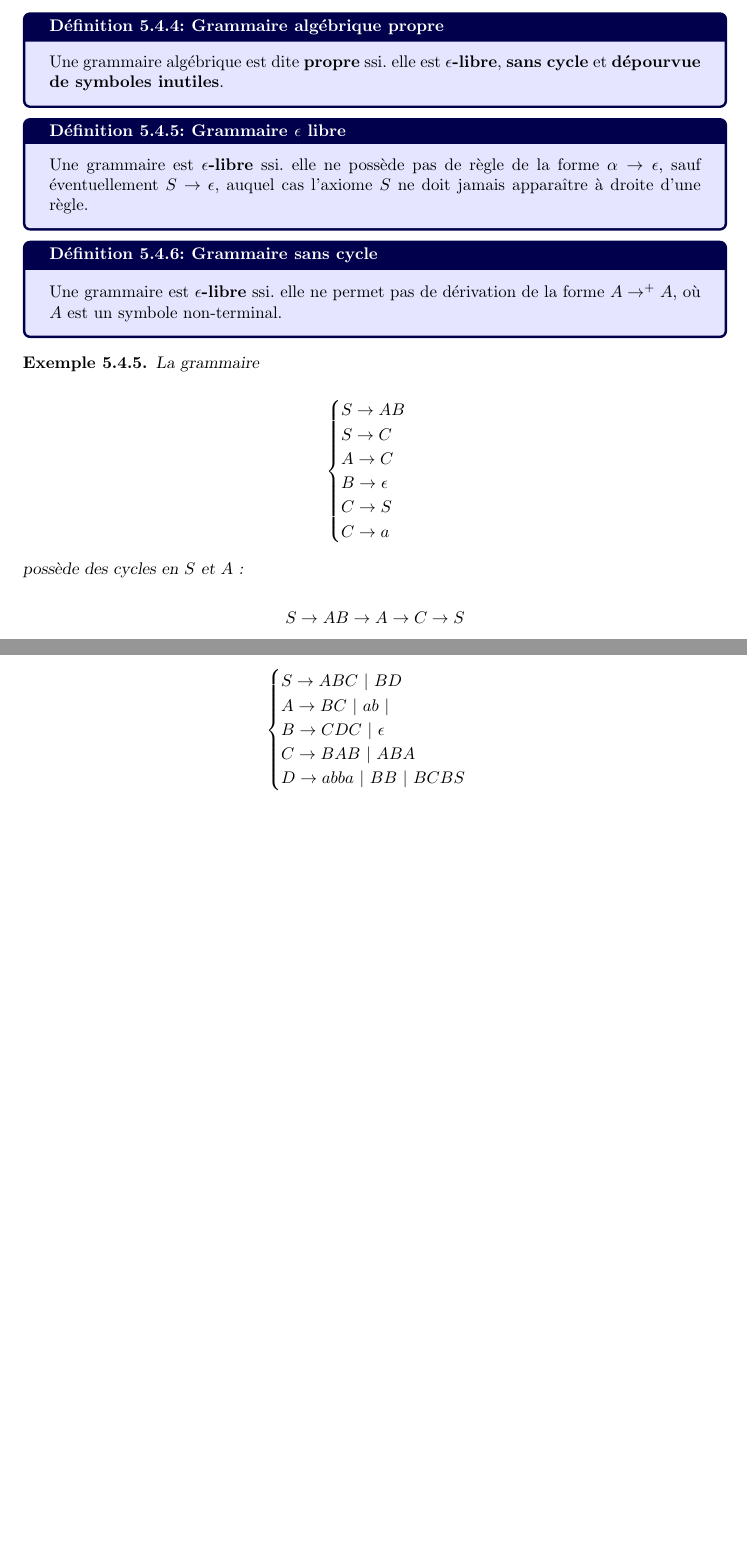
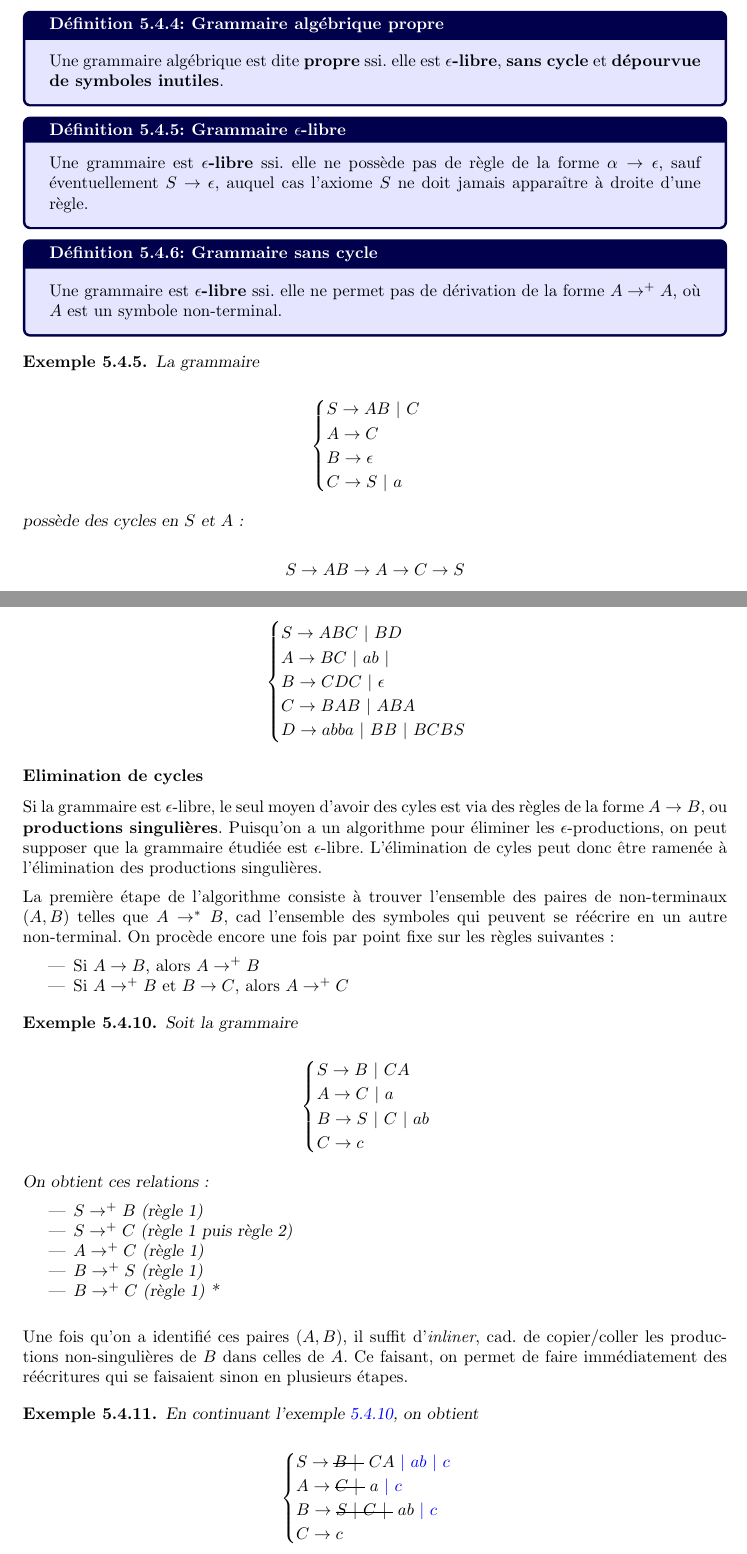
Before and after one commit to PLBegay/BFTAL_sym, a LaTeX document (poly/sources/poly.tex, which reads poly/sources/grams.tex): two parts of pages 64 and 67 of 74, joined at a grey line, cut so that both start at the same text, the shorter picture padded with empty space. Compiled offline with pdfLaTeX.

Commit message:
Elimination de cycles

```diff
--- a/poly/sources/grams.tex
+++ b/poly/sources/grams.tex
@@ -752,7 +752,7 @@ On présente ici quelques algorithmes pour nettoyer des grammaires algébriques.
 Une grammaire algébrique est dite \textbf{propre} ssi. elle est \textbf{$\epsilon$-libre}, \textbf{sans cycle} et \textbf{dépourvue de symboles inutiles}.
 \end{definition}
 
-\begin{definition}{Grammaire $\epsilon$ libre}{}
+\begin{definition}{Grammaire $\epsilon$-libre}{}
 Une grammaire est \textbf{$\epsilon$-libre} ssi. elle ne possède pas de règle de la forme $\alpha \rightarrow \epsilon$, sauf éventuellement $S \rightarrow \epsilon$, auquel cas l'axiome $S$ ne doit jamais apparaître à droite d'une règle.
 \end{definition}
 
@@ -765,12 +765,10 @@ La grammaire
 
 \[
 \begin{cases}
-S \rightarrow AB \\
-S \rightarrow C \\
+S \rightarrow AB~|~C\\
 A \rightarrow C \\
 B \rightarrow \epsilon \\
-C \rightarrow S \\
-C \rightarrow a
+C \rightarrow S~|~a
 \end{cases}
 \]
 
@@ -915,3 +913,56 @@ D \rightarrow abba~|~BB~|~BCBS
 \end{cases}
 \]
 \end{exercice}
+
+
+\subsubsection{Elimination de cycles}
+
+Si la grammaire est $\epsilon$-libre, le seul moyen d'avoir des cyles est via des règles de la forme $A \rightarrow B$, ou \textbf{productions singulières}. Puisqu'on a un algorithme pour éliminer les $\epsilon$-productions, on peut supposer que la grammaire étudiée est $\epsilon$-libre. L'élimination de cyles peut donc être ramenée à l'élimination des productions singulières.
+
+La première étape de l'algorithme consiste à trouver l'ensemble des paires de non-terminaux $(A,B)$ telles que $A \rightarrow^* B$, cad l'ensemble des symboles qui peuvent se réécrire en un autre non-terminal. On procède encore une fois par point fixe sur les règles suivantes :
+
+\begin{itemize}
+\item Si $A \rightarrow B$, alors $A \rightarrow^+ B$
+\item Si $A \rightarrow^+ B$ et $B \rightarrow C$, alors $A \rightarrow^+ C$
+\end{itemize}
+
+\begin{example}
+\label{gramelimcycles}
+Soit la grammaire
+
+\[
+\begin{cases}
+S \rightarrow B~|~CA \\
+A \rightarrow C~|~a \\
+B \rightarrow S~|~C~|~ab \\
+C \rightarrow c
+\end{cases}
+\]
+
+On obtient ces relations :
+
+\begin{itemize}
+\item $S \rightarrow^+ B$ (règle 1)
+\item $S \rightarrow^+ C$ (règle 1 puis règle 2)
+\item $A \rightarrow^+ C$ (règle 1)
+\item $B \rightarrow^+ S$ (règle 1)
+\item $B \rightarrow^+ C$ (règle 1)
+*\end{itemize}
+
+\end{example}
+
+Une fois qu'on a identifié ces paires $(A,B)$, il suffit d'\textit{inliner}, cad. de copier/coller les productions non-singulières de $B$ dans celles de $A$. Ce faisant, on permet de faire immédiatement des réécritures qui se faisaient sinon en plusieurs étapes.
+
+\begin{example}
+En continuant l'exemple \ref{gramelimcycles}, on obtient
+
+\[
+\begin{cases}
+S \rightarrow \text{\st{$B~|~$}}~CA \textcolor{blue}{~|~ab~|~c} \\
+A \rightarrow \text{\st{$C~|~$}}~a \textcolor{blue}{~|~c}\\
+B \rightarrow \text{\st{$S~|~C~|~$}}~ab \textcolor{blue}{~|~c} \\
+C \rightarrow c
+\end{cases}
+\]
+
+\end{example}
```
Also changed, not shown: poly/pdf/poly.pdf, poly/sources/grams.tex (2 more changed lines).
